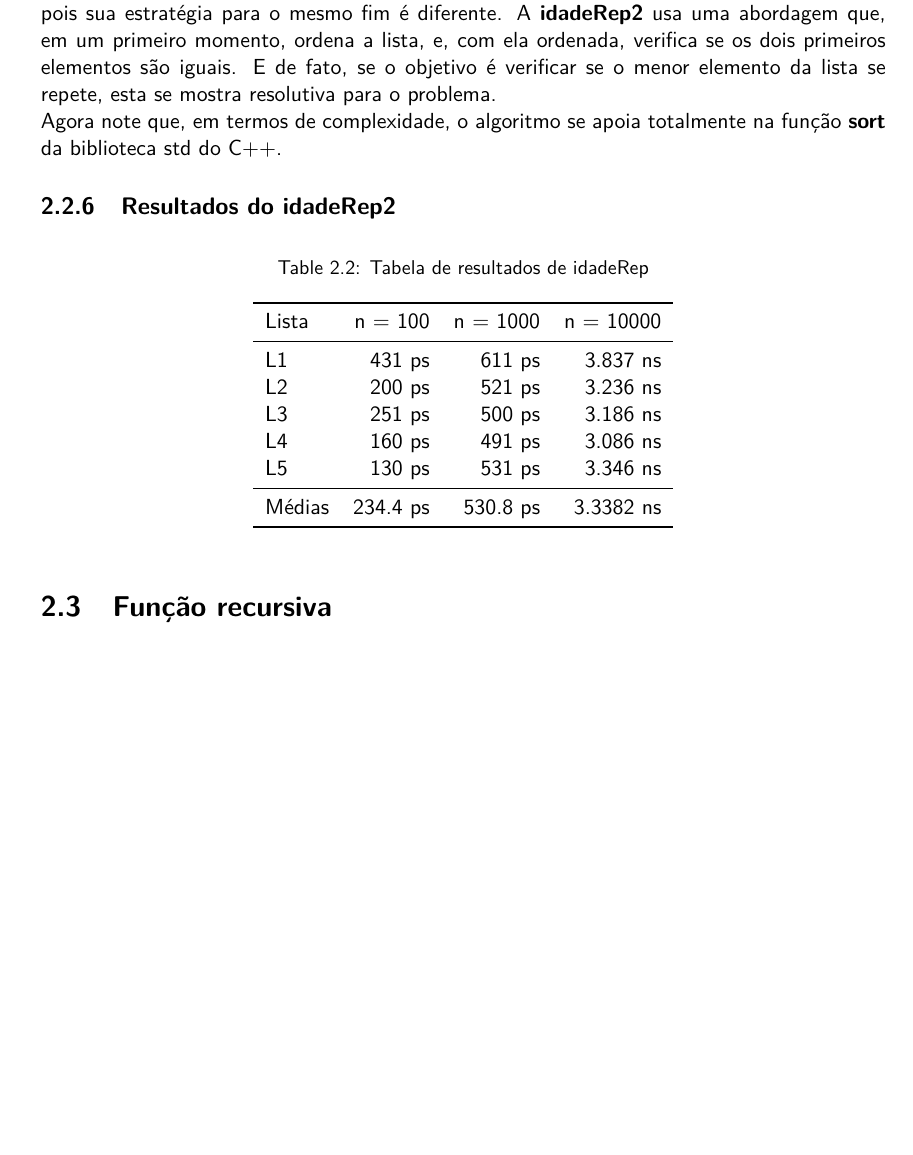
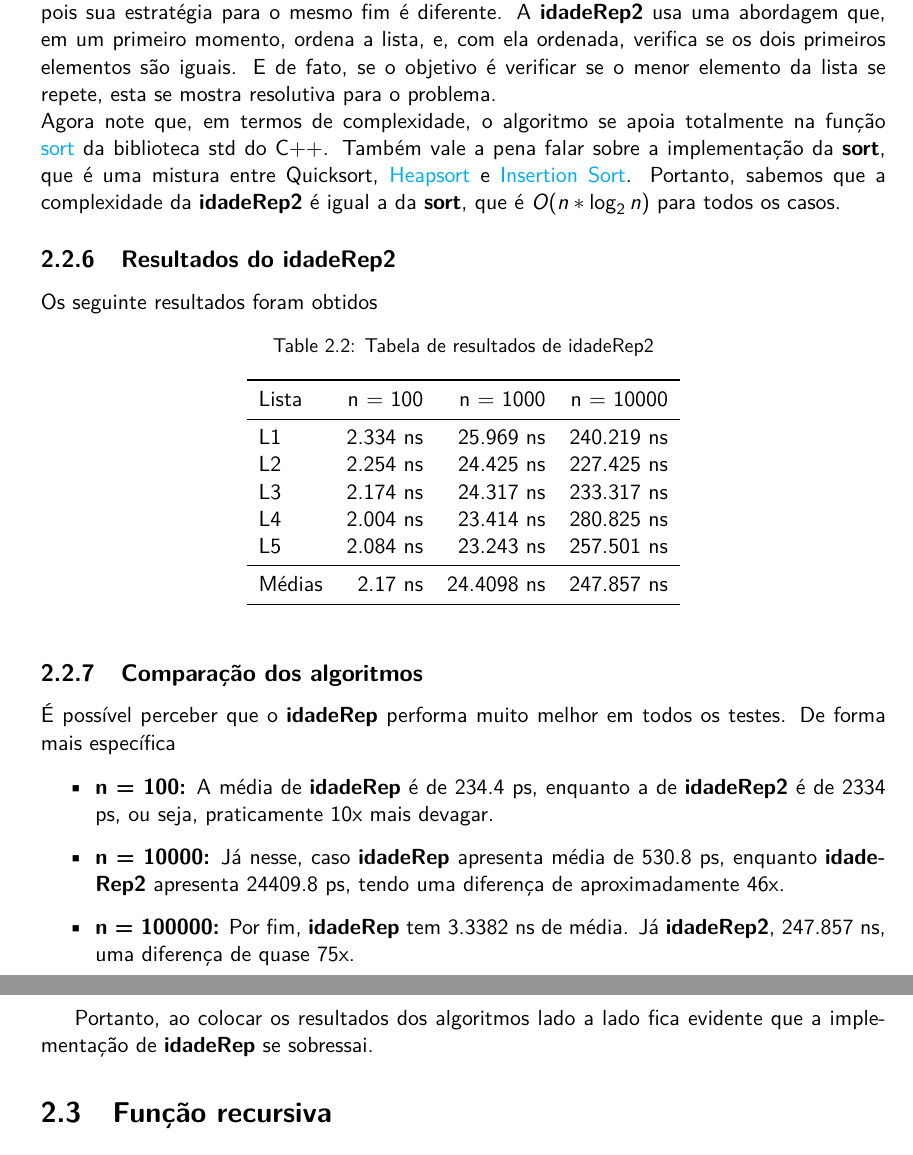
Before and after one commit to vleema/Trabalho-Unidade1-EDB2, a LaTeX book (latex/main.tex, which reads latex/chapters/02_sections/02_funcao_iterativa.tex): part of page 24 of 32 before the commit and two parts of pages 24 and 25 of 32 after it, the two joined at a grey line, cut so that both start at the same text, the shorter picture padded with empty space. Compiled offline with pdfLaTeX.

Commit message:
text(idadeRep2): done

```diff
--- a/latex/chapters/02_sections/02_funcao_iterativa.tex
+++ b/latex/chapters/02_sections/02_funcao_iterativa.tex
@@ -82,26 +82,41 @@ bool idadeRep2(vector<int> &idade) {
 \subsection{Análise do idadeRep2}
 
 É possível reparar que a função é relativamente mais enxuta em relação à \textbf{idadeRep2}, isso pois sua estratégia para o mesmo fim é diferente. A \textbf{idadeRep2} usa uma abordagem que, em um primeiro momento, ordena a lista, e, com ela ordenada, verifica se os dois primeiros elementos são iguais. E de fato, se o objetivo é verificar se o menor elemento da lista se repete, esta se mostra resolutiva para o problema. \\
-Agora note que, em termos de complexidade, o algoritmo se apoia totalmente na função \textbf{sort} da biblioteca std do C++.
+Agora note que, em termos de complexidade, o algoritmo se apoia totalmente na função \href{https://en.cppreference.com/w/cpp/algorithm/sort}{sort} da biblioteca std do C++. Também vale a pena falar sobre a implementação da \textbf{sort}, que é uma mistura entre Quicksort, \href{https://en.wikipedia.org/wiki/Heapsort}{Heapsort} e \href{https://en.wikipedia.org/wiki/Insertion_sort}{Insertion Sort}. Portanto, sabemos que a complexidade da \textbf{idadeRep2} é igual a da \textbf{sort}, que é $O(n*\log_2{n})$ para todos os casos.
 
-%TODO: citar a documentação
 \subsection{Resultados do idadeRep2}
+
+Os seguinte resultados foram obtidos
 
 \begin{table}[h!]
 	\centering
-	\caption{Tabela de resultados de idadeRep}
-	\label{tab:idade_rep_result}
+	\caption{Tabela de resultados de idadeRep2}
+	\label{tab:idade_rep2_result}
 	\begin{tabular}{lrrrr}
 		\toprule
 		Lista   & n = 100   & n = 1000  & n = 10000 \\
 		\midrule
-		L1      & 431 ps    & 611 ps    & 3.837 ns  \\
-		L2      & 200 ps    & 521 ps    & 3.236 ns  \\
-		L3      & 251 ps    & 500 ps    & 3.186 ns  \\
-		L4      & 160 ps    & 491 ps    & 3.086 ns  \\
-		L5      & 130 ps    & 531 ps    & 3.346 ns  \\
+		L1      & 2.334 ns    & 25.969 ns    & 240.219 ns  \\
+		L2      & 2.254 ns    & 24.425 ns    & 227.425 ns  \\
+		L3      & 2.174 ns    & 24.317 ns    & 233.317 ns  \\
+		L4      & 2.004 ns    & 23.414 ns    & 280.825 ns  \\
+		L5      & 2.084 ns    & 23.243 ns    & 257.501 ns  \\
 		\midrule
-		Médias  & 234.4 ps  & 530.8 ps  & 3.3382 ns \\
+		Médias  & 2.17 ns  & 24.4098 ns  &  247.857 ns \\
 		\bottomrule
 	\end{tabular}
 \end{table}
+
+\subsection{Comparação dos algoritmos}
+
+É possível perceber que o \textbf{idadeRep} performa muito melhor em todos os testes. De forma mais específica
+
+\begin{itemize}
+  \item \textbf{n = 100:} A média de \textbf{idadeRep} é de 234.4 ps, enquanto a de \textbf{idadeRep2} é de 2334 ps, ou seja, praticamente 10x mais devagar.
+
+  \item \textbf{n = 10000:} Já nesse, caso \textbf{idadeRep} apresenta média de 530.8 ps, enquanto \textbf{idadeRep2} apresenta 24409.8 ps, tendo uma diferença de aproximadamente 46x.
+
+  \item \textbf{n = 100000:} Por fim, \textbf{idadeRep} tem 3.3382 ns de média. Já \textbf{idadeRep2}, 247.857 ns, uma diferença de quase 75x.
+\end{itemize}
+
+Portanto, ao colocar os resultados dos algoritmos lado a lado fica evidente que a implementação de \textbf{idadeRep} se sobressai.
```
